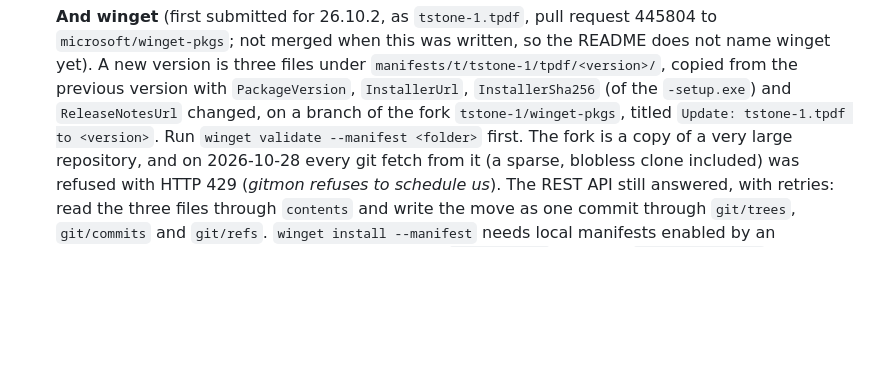
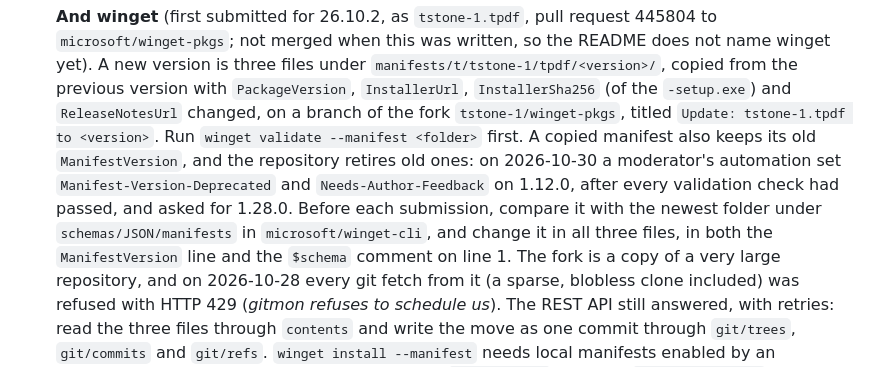
Before and after one commit to tstone-1/tpdf, a Markdown page: BUILD.md, the part around the change. Drawn GitHub-style; blank space fills up the shorter version.

Commit message:
Record that a copied winget manifest keeps a deprecated ManifestVersion

```diff
--- a/BUILD.md
+++ b/BUILD.md
@@ -2418,6 +2418,12 @@ starts at 0 and increments within the month.
     `PackageVersion`, `InstallerUrl`, `InstallerSha256` (of the `-setup.exe`) and
     `ReleaseNotesUrl` changed, on a branch of the fork `tstone-1/winget-pkgs`, titled
     `Update: tstone-1.tpdf to <version>`. Run `winget validate --manifest <folder>` first.
+    A copied manifest also keeps its old `ManifestVersion`, and the repository retires old
+    ones: on 2026-10-30 a moderator's automation set `Manifest-Version-Deprecated` and
+    `Needs-Author-Feedback` on 1.12.0, after every validation check had passed, and asked for
+    1.28.0. Before each submission, compare it with the newest folder under
+    `schemas/JSON/manifests` in `microsoft/winget-cli`, and change it in all three files,
+    in both the `ManifestVersion` line and the `$schema` comment on line 1.
     The fork is a copy of a very large repository, and on 2026-10-28 every git fetch from it
     (a sparse, blobless clone included) was refused with HTTP 429 (*gitmon refuses to schedule
     us*). The REST API still answered, with retries: read the three files through `contents`
```
